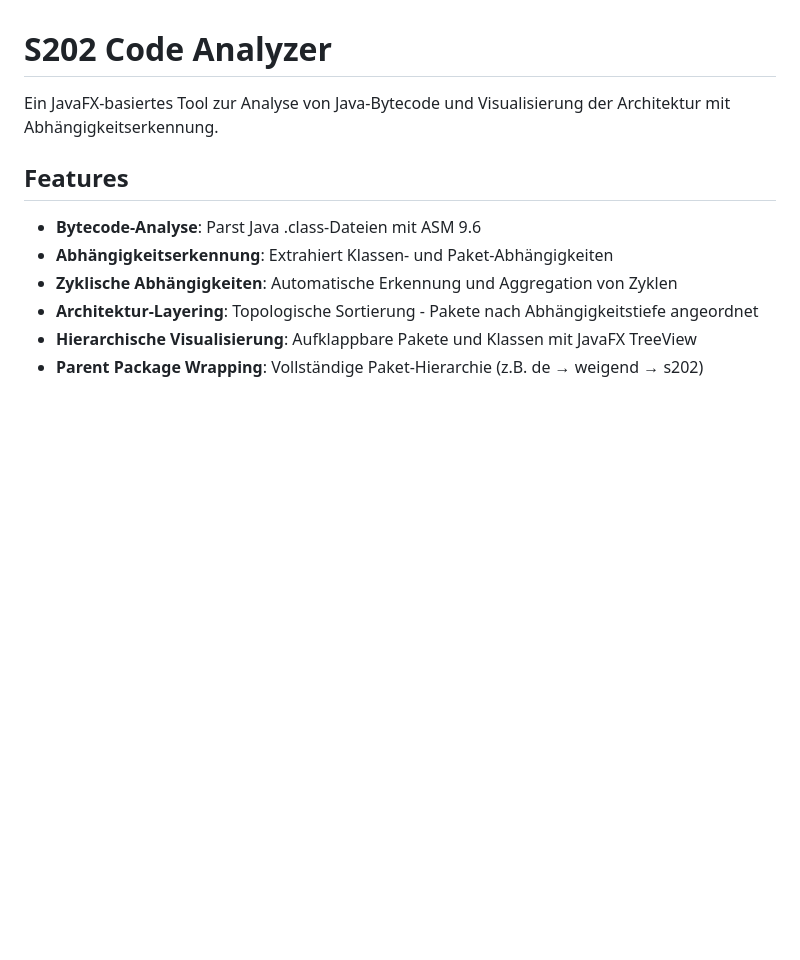
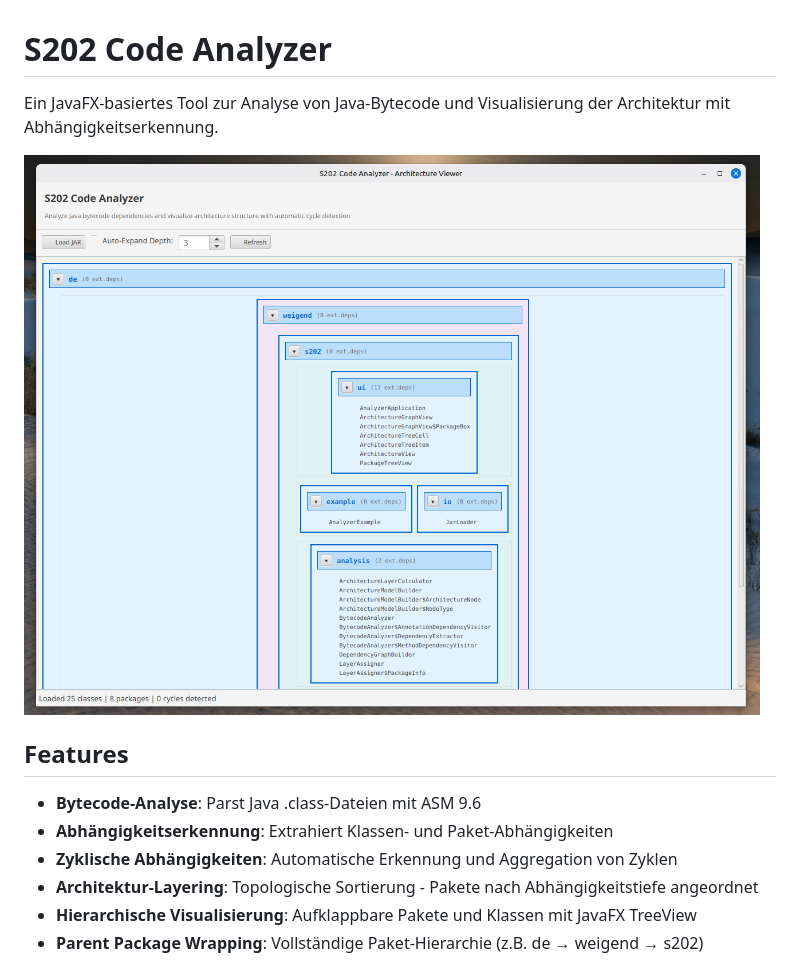
Before and after one commit to Weigend/S202, a Markdown page: README.md, the part around the change. Rendered like a GitHub page; pictures changed too: ui.png (added); blank space fills up the shorter version.

```diff
--- a/README.md
+++ b/README.md
@@ -1,6 +1,8 @@
 # S202 Code Analyzer
 
 Ein JavaFX-basiertes Tool zur Analyse von Java-Bytecode und Visualisierung der Architektur mit Abhängigkeitserkennung.
+
+![UI Screenshot](ui.png)
 
 ## Features
 
```
